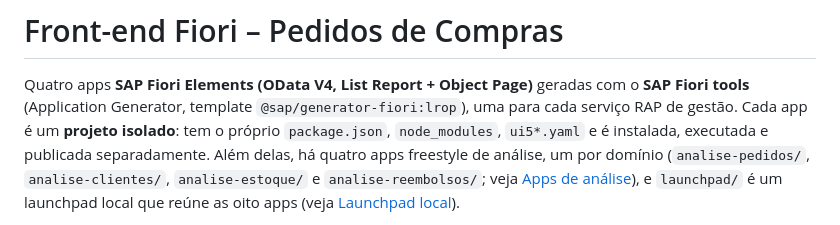
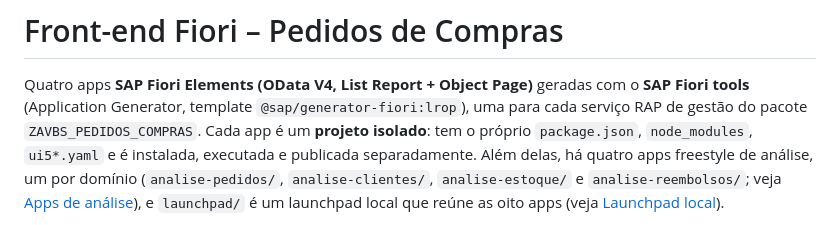
Before and after one commit to AdrianoBispo/sap-abap-rap-pedidos-de-compras-app, a Markdown page: ui5/README.md, the part around the change. GitHub-like rendering.

Commit message:
docs(ui5): devolve a referência ao pacote principal ZAVBS_PEDIDOS_COMPRAS
O pacote existe (é o pacote principal que agrupa os ZAVBS_PC_*, sem pasta
própria em abap/) e tinha sido removido por engano do ui5/README.md.

Co-Authored-By: Claude Opus 5.5 <noreply@anthropic.com>

```diff
--- a/ui5/README.md
+++ b/ui5/README.md
@@ -2,7 +2,7 @@
 
 Quatro apps **SAP Fiori Elements (OData V4, List Report + Object Page)** geradas com o
 **SAP Fiori tools** (Application Generator, template `@sap/generator-fiori:lrop`), uma para cada
-serviço RAP de gestão. Cada app é um **projeto isolado**: tem o próprio
+serviço RAP de gestão do pacote `ZAVBS_PEDIDOS_COMPRAS`. Cada app é um **projeto isolado**: tem o próprio
 `package.json`, `node_modules`, `ui5*.yaml` e é instalada, executada e publicada separadamente.
 Além delas, há quatro apps freestyle de análise, um por domínio (`analise-pedidos/`,
 `analise-clientes/`, `analise-estoque/` e `analise-reembolsos/`; veja
```
